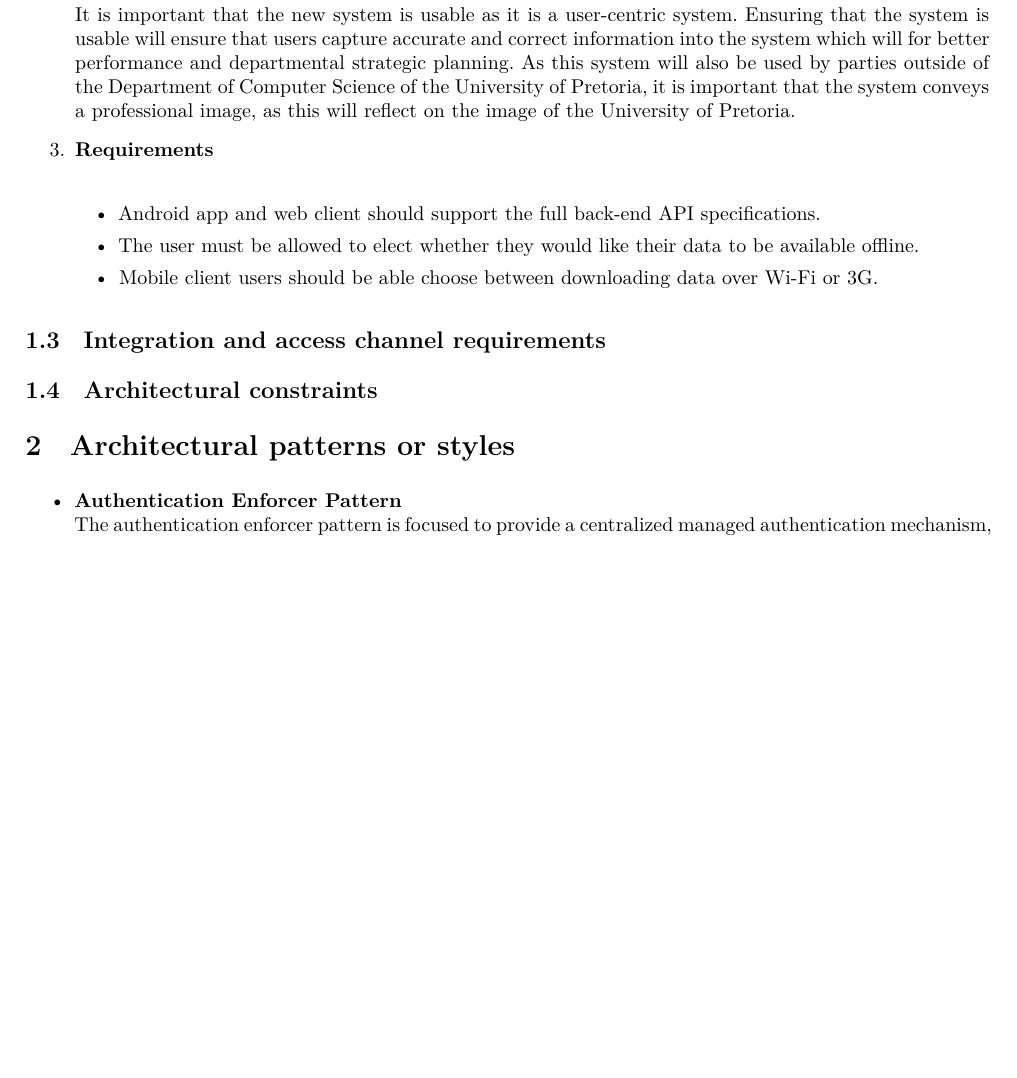
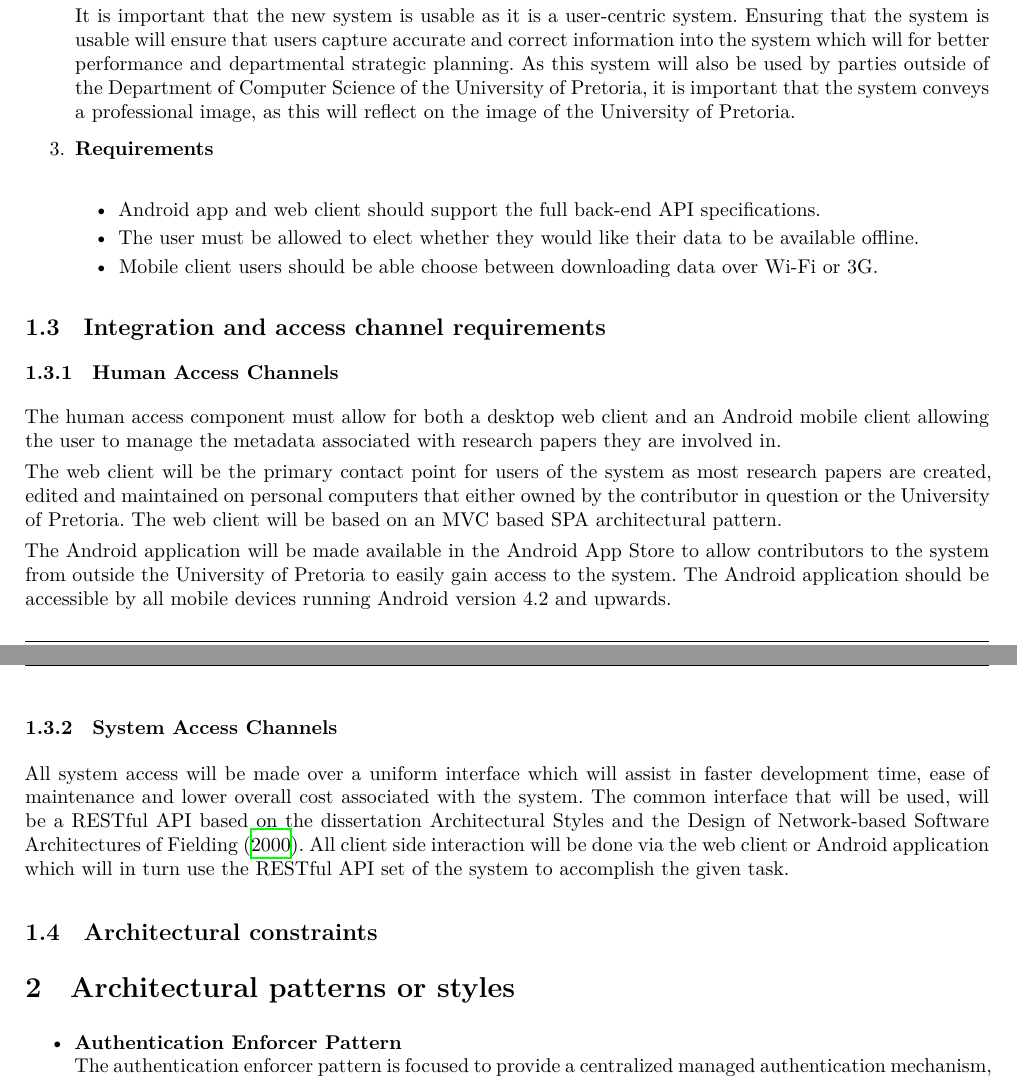
Before and after one commit to andrewbroekman/echo, a LaTeX document (docs/Software Architecture/requirements.tex): part of page 6 of 13 before the commit and two parts of pages 7 and 8 of 14 after it, the two joined at a grey line, cut so that both start at the same text, the shorter picture padded with empty space. Compiled offline with XeLaTeX.

Commit message:
Adds initial Integration and access channel requirements content

```diff
--- a/docs/Software Architecture/requirements.tex
+++ b/docs/Software Architecture/requirements.tex
@@ -244,6 +244,17 @@ in = {In},
 		\end{enumerate}
 
 \subsection{Integration and access channel requirements}
+\subsubsection{Human Access Channels}
+The human access component must allow for both a desktop web client and an Android mobile client allowing the user to manage the metadata associated with research papers they are involved in.
+
+The web client will be the primary contact point for users of the system as most research papers are created, edited and maintained on personal computers that either owned by the contributor in question or the University of Pretoria. The web client will be based on an MVC based SPA architectural pattern.
+
+The Android application will be made available in the Android App Store to allow contributors to the system from outside the University of Pretoria to easily gain access to the system. The Android application should be accessible by all mobile devices running Android version 4.2 and upwards.
+
+\subsubsection{System Access Channels}
+All system access will be made over a uniform interface which will assist in faster development time, ease of maintenance and lower overall cost associated with the system. The common interface that will be used, will be a RESTful API based on the dissertation Architectural Styles and
+the Design of Network-based Software Architectures of \textcite{fielding}.  All client side interaction will be done via the web client or Android application which will in turn use the RESTful API set of the system to accomplish the given task.
+
 \subsection{Architectural constraints}
 
 \section{Architectural patterns or styles}
```
